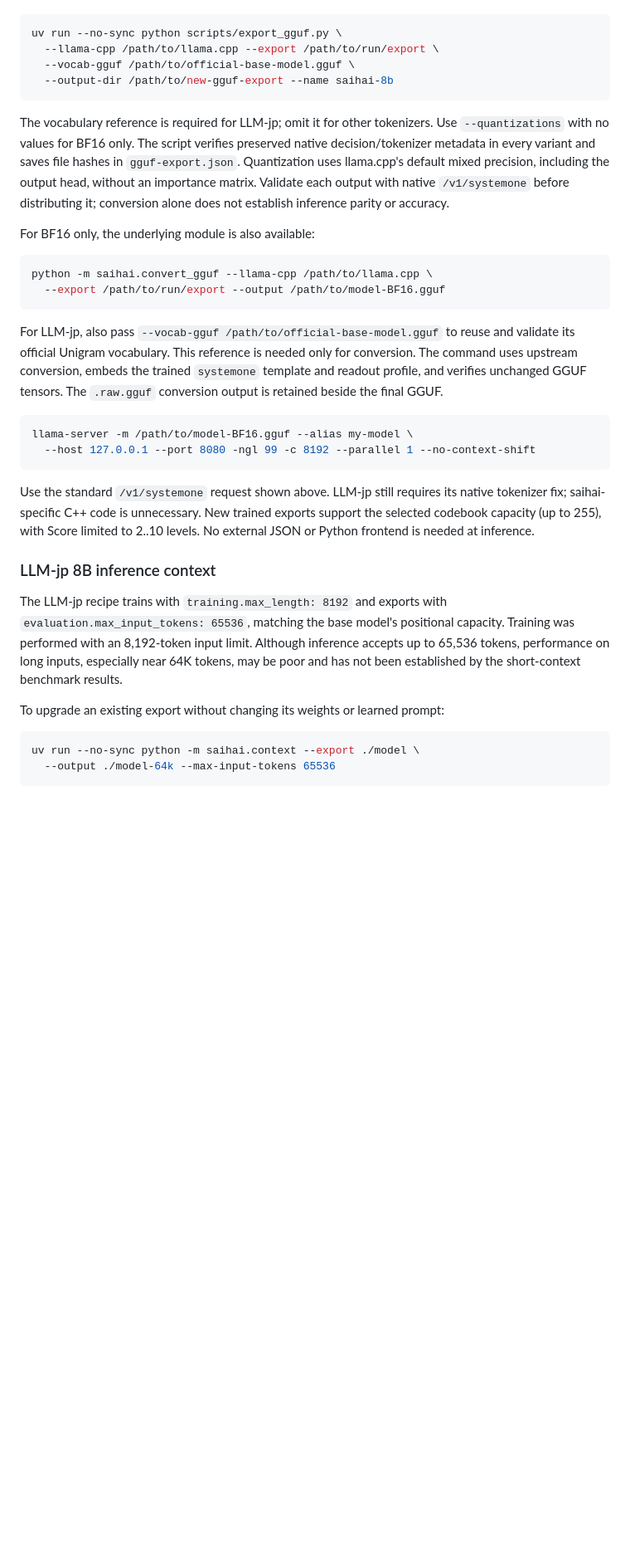
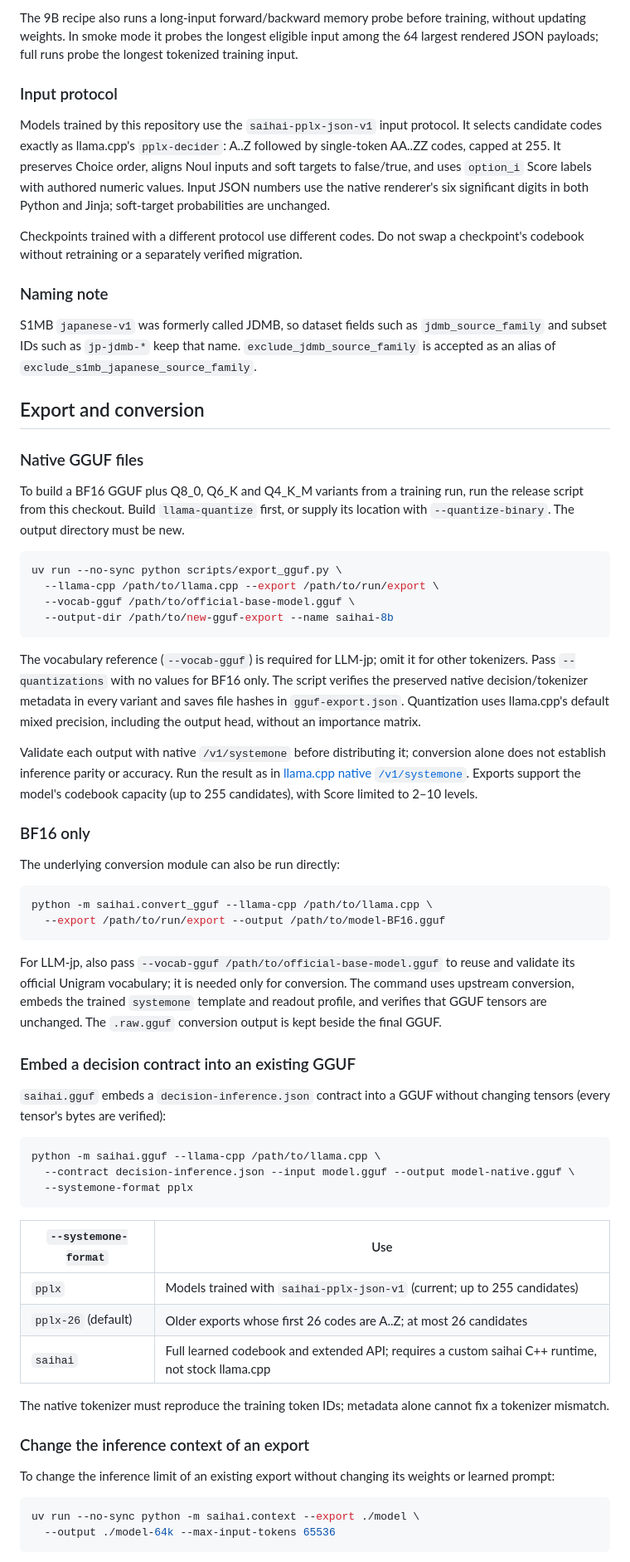
Before and after one commit to hotchpotch/saihai, a Markdown page: README.md, the part around one of its changes. Shown at 83% size. Rendered like a GitHub page; blank space fills up the shorter version.

````diff
--- a/README.md
+++ b/README.md
@@ -404,3 +460,35 @@ from this checkout. Build `llama-quantize` first, or supply its location with
+The 9B recipe also runs a long-input forward/backward memory probe before
+training, without updating weights. In smoke mode it probes the longest eligible
+input among the 64 largest rendered JSON payloads; full runs probe the longest
+tokenized training input.
+
+### Input protocol
+
+Models trained by this repository use the `saihai-pplx-json-v1` input protocol.
+It selects candidate codes exactly as llama.cpp's `pplx-decider`: A..Z followed
+by single-token AA..ZZ codes, capped at 255. It preserves Choice order, aligns
+Noul inputs and soft targets to false/true, and uses `option_i` Score labels
+with authored numeric values. Input JSON numbers use the native renderer's six
+significant digits in both Python and Jinja; soft-target probabilities are
+unchanged.
+
+Checkpoints trained with a different protocol use different codes. Do not swap
+a checkpoint's codebook without retraining or a separately verified migration.
+
+### Naming note
+
+S1MB `japanese-v1` was formerly called JDMB, so dataset fields such as
+`jdmb_source_family` and subset IDs such as `jp-jdmb-*` keep that name.
+`exclude_jdmb_source_family` is accepted as an alias of
+`exclude_s1mb_japanese_source_family`.
+
+## Export and conversion
+
+### Native GGUF files
+
+To build a BF16 GGUF plus Q8_0, Q6_K and Q4_K_M variants from a training run,
+run the release script from this checkout. Build `llama-quantize` first, or
+supply its location with `--quantize-binary`. The output directory must be new.
 
 ```sh
 uv run --no-sync python scripts/export_gguf.py \
@@ -409,15 +497,22 @@ uv run --no-sync python scripts/export_gguf.py \
   --output-dir /path/to/new-gguf-export --name saihai-8b
 ```
 
-The vocabulary reference is required for LLM-jp; omit it for other tokenizers.
-Use `--quantizations` with no values for BF16 only. The script verifies preserved
-native decision/tokenizer metadata in every variant and saves file hashes in
-`gguf-export.json`. Quantization uses llama.cpp's default mixed precision,
-including the output head, without an importance matrix. Validate each output
-with native `/v1/systemone` before distributing it; conversion alone does not
-establish inference parity or accuracy.
+The vocabulary reference (`--vocab-gguf`) is required for LLM-jp; omit it for
+other tokenizers. Pass `--quantizations` with no values for BF16 only. The
+script verifies the preserved native decision/tokenizer metadata in every
+variant and saves file hashes in `gguf-export.json`. Quantization uses
+llama.cpp's default mixed precision, including the output head, without an
+importance matrix.
 
-For BF16 only, the underlying module is also available:
+Validate each output with native `/v1/systemone` before distributing it;
+conversion alone does not establish inference parity or accuracy. Run the
+result as in [llama.cpp native `/v1/systemone`](#llamacpp-native-v1systemone).
+Exports support the model's codebook capacity (up to 255 candidates), with
+Score limited to 2–10 levels.
+
+### BF16 only
+
+The underlying conversion module can also be run directly:
 
 ```sh
 python -m saihai.convert_gguf --llama-cpp /path/to/llama.cpp \
@@ -425,31 +520,35 @@ python -m saihai.convert_gguf --llama-cpp /path/to/llama.cpp \
 ```
 
 For LLM-jp, also pass `--vocab-gguf /path/to/official-base-model.gguf` to reuse
-and validate its official Unigram vocabulary. This reference is needed only
-for conversion. The command uses upstream conversion, embeds the trained
-`systemone` template and readout profile, and verifies unchanged GGUF tensors.
-The `.raw.gguf` conversion output is retained beside the final GGUF.
+and validate its official Unigram vocabulary; it is needed only for conversion.
+The command uses upstream conversion, embeds the trained `systemone` template
+and readout profile, and verifies that GGUF tensors are unchanged. The
+`.raw.gguf` conversion output is kept beside the final GGUF.
+
+### Embed a decision contract into an existing GGUF
+
+`saihai.gguf` embeds a `decision-inference.json` contract into a GGUF without
+changing tensors (every tensor's bytes are verified):
 
 ```sh
-llama-server -m /path/to/model-BF16.gguf --alias my-model \
-  --host 127.0.0.1 --port 8080 -ngl 99 -c 8192 --parallel 1 --no-context-shift
+python -m saihai.gguf --llama-cpp /path/to/llama.cpp \
+  --contract decision-inference.json --input model.gguf --output model-native.gguf \
+  --systemone-format pplx
 ```
 
-Use the standard `/v1/systemone` request shown above. LLM-jp still requires its
-native tokenizer fix; saihai-specific C++ code is unnecessary. New trained
-exports support the selected codebook capacity (up to 255), with Score limited
-to 2..10 levels. No external JSON or Python frontend is needed at inference.
+| `--systemone-format` | Use |
+| --- | --- |
+| `pplx` | Models trained with `saihai-pplx-json-v1` (current; up to 255 candidates) |
+| `pplx-26` (default) | Older exports whose first 26 codes are A..Z; at most 26 candidates |
+| `saihai` | Full learned codebook and extended API; requires a custom saihai C++ runtime, not stock llama.cpp |
 
+The native tokenizer must reproduce the training token IDs; metadata alone
+cannot fix a tokenizer mismatch.
 
-### LLM-jp 8B inference context
+### Change the inference context of an export
 
-The LLM-jp recipe trains with `training.max_length: 8192` and exports with
-`evaluation.max_input_tokens: 65536`, matching the base model's positional capacity.
-Training was performed with an 8,192-token input limit. Although inference accepts
-up to 65,536 tokens, performance on long inputs, especially near 64K tokens, may
-be poor and has not been established by the short-context benchmark results.
-
-To upgrade an existing export without changing its weights or learned prompt:
+To change the inference limit of an existing export without changing its
+weights or learned prompt:
 
 ```sh
 uv run --no-sync python -m saihai.context --export ./model \
````
Also changed, not shown: other parts of README.md (+333 -260 lines).
